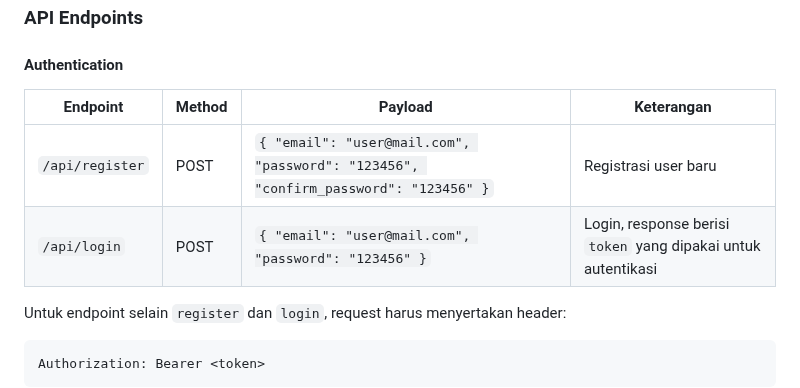
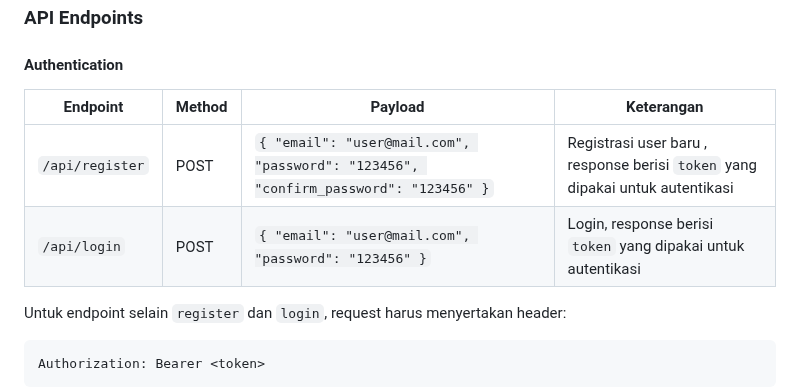
Before and after one commit to tiedsandi/fregith-calculator-django, a Markdown page: README.md, the part around the change. GitHub-like rendering.

Commit message:
docs: update README with API register response information

```diff
--- a/README.md
+++ b/README.md
@@ -57,10 +57,10 @@ python manage.py runserver
 
 #### Authentication
 
-| Endpoint        | Method | Payload                                                                            | Keterangan                                                    |
-| --------------- | ------ | ---------------------------------------------------------------------------------- | ------------------------------------------------------------- |
-| `/api/register` | POST   | `{ "email": "user@mail.com", "password": "123456", "confirm_password": "123456" }` | Registrasi user baru                                          |
-| `/api/login`    | POST   | `{ "email": "user@mail.com", "password": "123456" }`                               | Login, response berisi `token` yang dipakai untuk autentikasi |
+| Endpoint        | Method | Payload                                                                            | Keterangan                                                                    |
+| --------------- | ------ | ---------------------------------------------------------------------------------- | ----------------------------------------------------------------------------- |
+| `/api/register` | POST   | `{ "email": "user@mail.com", "password": "123456", "confirm_password": "123456" }` | Registrasi user baru , response berisi `token` yang dipakai untuk autentikasi |
+| `/api/login`    | POST   | `{ "email": "user@mail.com", "password": "123456" }`                               | Login, response berisi `token` yang dipakai untuk autentikasi                 |
 
 Untuk endpoint selain `register` dan `login`, request harus menyertakan header:
 
```
